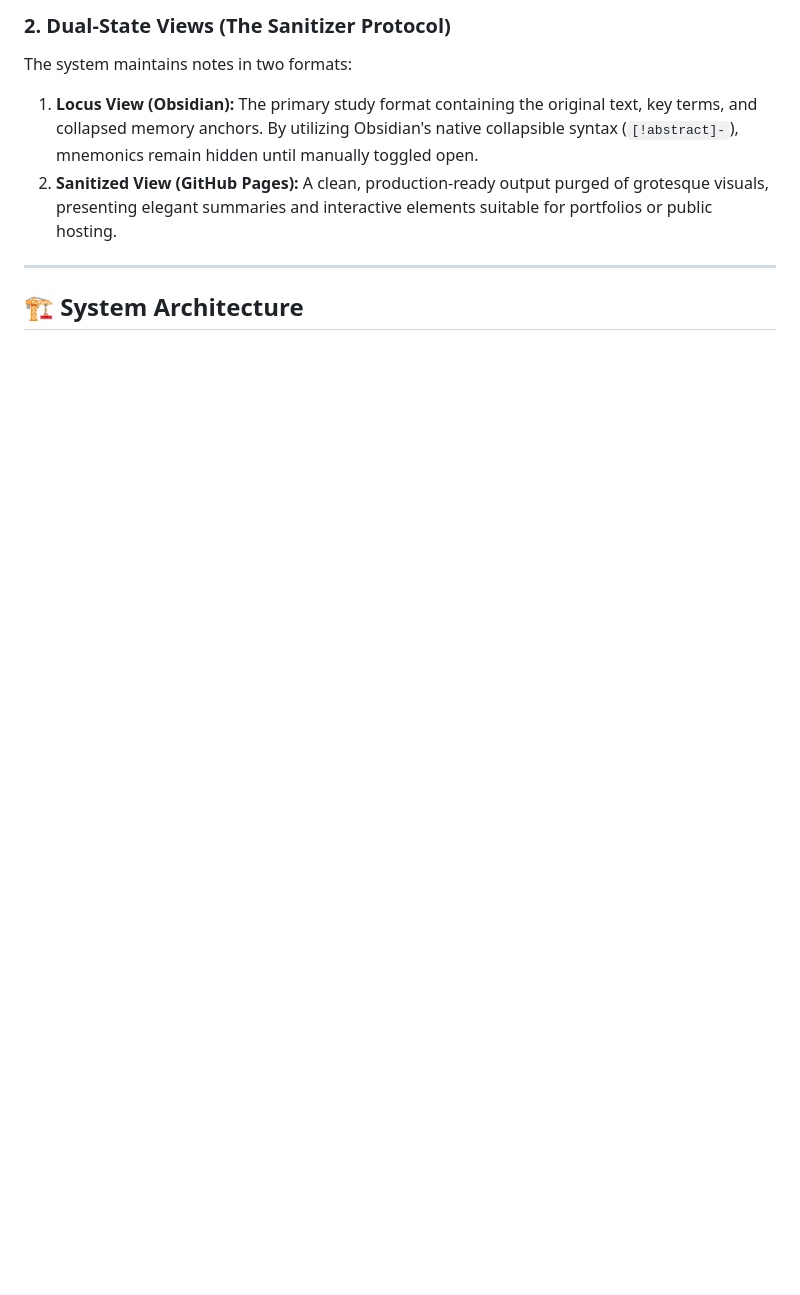
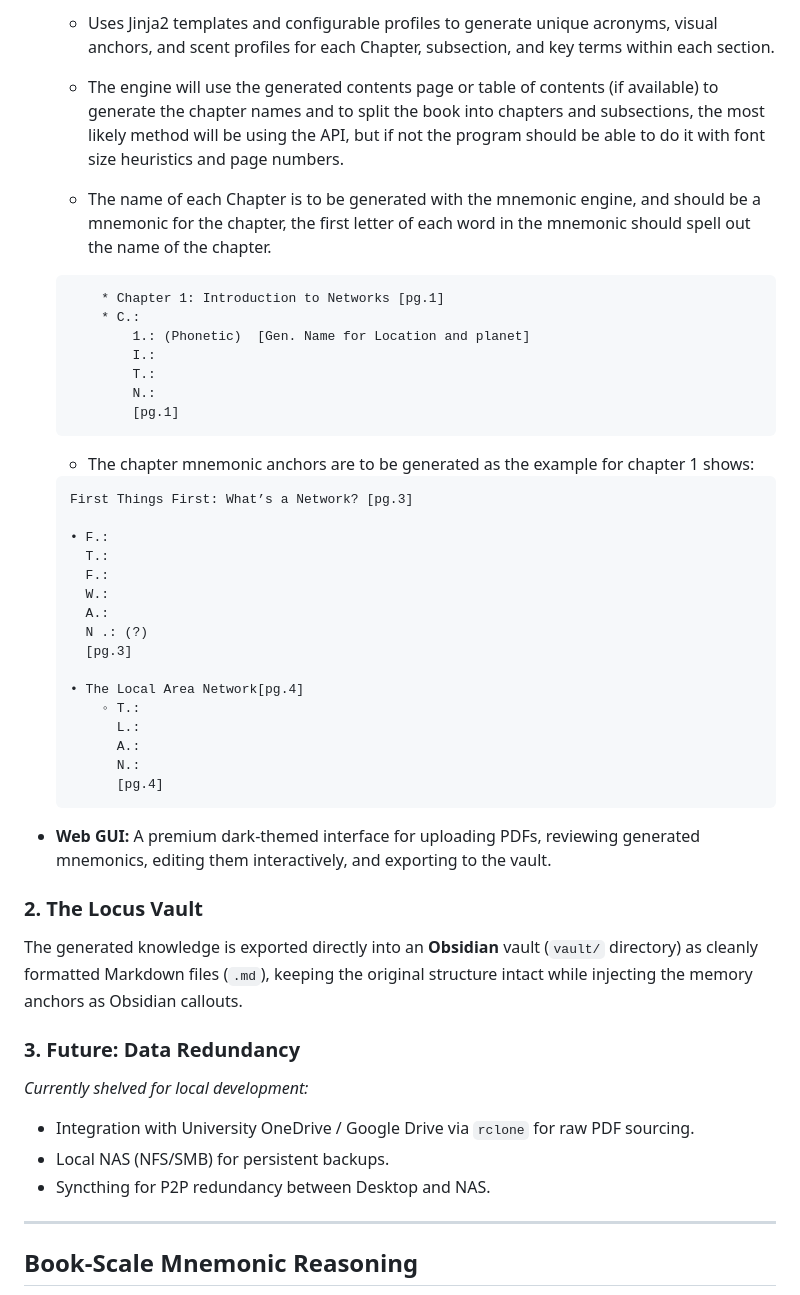
Before and after one commit to CMBorjas/Memory-Vault, a Markdown page: Readme.md, the part around one of its changes. Drawn GitHub-style; blank space fills up the shorter version.

````diff
--- a/Readme.md
+++ b/Readme.md
@@ -12,10 +31,48 @@ Standard documentation fails because it is sterile and uniform. AGKE succeeds by
 
-### 2. Dual-State Views (The Sanitizer Protocol)
-The system maintains notes in two formats:
-1. **Locus View (Obsidian):** The primary study format containing the original text, key terms, and collapsed memory anchors. By utilizing Obsidian's native collapsible syntax (`[!abstract]-`), mnemonics remain hidden until manually toggled open.
-2. **Sanitized View (GitHub Pages):** A clean, production-ready output purged of grotesque visuals, presenting elegant summaries and interactive elements suitable for portfolios or public hosting.
+    * Uses Jinja2 templates and configurable profiles to generate unique acronyms, visual anchors, and scent profiles for each Chapter, subsection, and key terms within each section.
+    * The engine will use the generated contents page or table of contents (if available) to generate the chapter names and to split the book into chapters and subsections, the most likely method will be using the API, but if not the program should be able to do it with font size heuristics and page numbers.
+    * The name of each Chapter is to be generated with the mnemonic engine, and should be a mnemonic for the chapter, the first letter of each word in the mnemonic should spell out the name of the chapter.
+    ```
+        * Chapter 1: Introduction to Networks [pg.1]
+        * C.:
+            1.: (Phonetic)  [Gen. Name for Location and planet]
+            I.:
+            T.:
+            N.:
+            [pg.1]
+    ```
+    * The chapter mnemonic anchors are to be generated as the example for chapter 1 shows:
+
+    ```
+    First Things First: What’s a Network? [pg.3]
+
+    • F.:
+      T.:
+      F.:
+      W.:
+      A.:
+      N .: (?)
+      [pg.3]
+
+    • The Local Area Network[pg.4]
+        ◦ T.:
+          L.:
+          A.:
+          N.:
+          [pg.4]
+    ```
+* **Web GUI:** A premium dark-themed interface for uploading PDFs, reviewing generated mnemonics, editing them interactively, and exporting to the vault.
+
+### 2. The Locus Vault
+The generated knowledge is exported directly into an **Obsidian** vault (`vault/` directory) as cleanly formatted Markdown files (`.md`), keeping the original structure intact while injecting the memory anchors as Obsidian callouts.
+
+### 3. Future: Data Redundancy
+*Currently shelved for local development:*
+* Integration with University OneDrive / Google Drive via `rclone` for raw PDF sourcing.
+* Local NAS (NFS/SMB) for persistent backups.
+* Syncthing for P2P redundancy between Desktop and NAS.
 
 ---
 
-## 🏗️ System Architecture
+## Book-Scale Mnemonic Reasoning
 
````
Also changed, not shown: other parts of Readme.md (+239 -105 lines).
